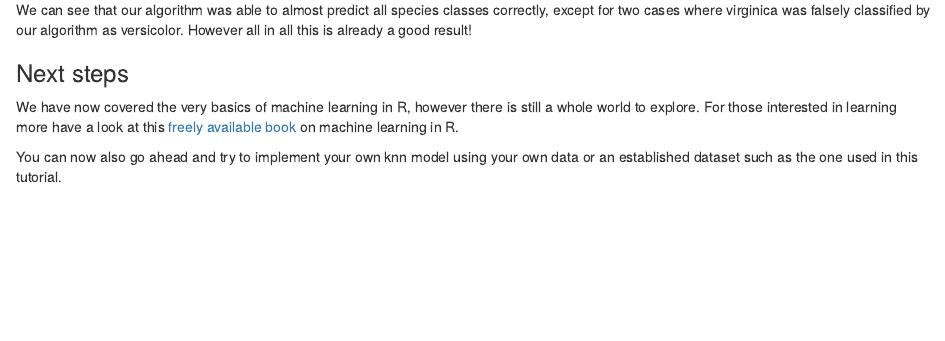
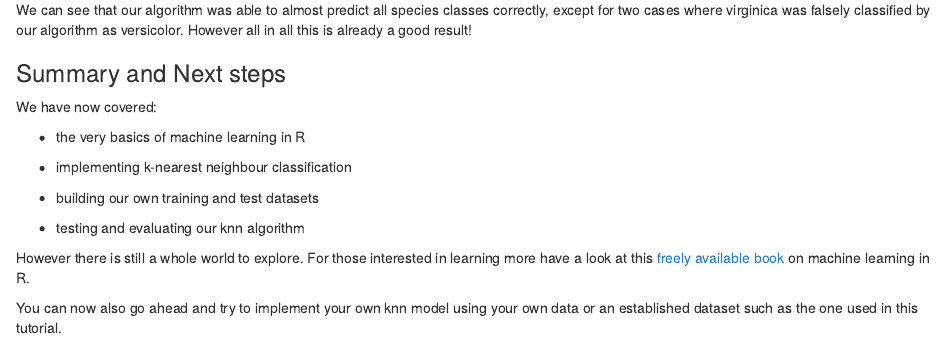
Before and after one commit to ourcodingclub/CC-knn-algorithm, an R Markdown document (tutorial.Rmd): the page in a window 1100 px wide, from 7010 px down. The pictures show the output file tutorial.html that the author committed with the source, opened offline.

Commit message:
add summary

```diff
--- a/tutorial.Rmd
+++ b/tutorial.Rmd
@@ -195,8 +195,18 @@ CrossTable(x = irisTest.labels, y = iris.knn, prop.chisq = FALSE)
 
 We can see that our algorithm was able to almost predict all species classes correctly, except for two cases where virginica was falsely classified by our algorithm as versicolor. However all in all this is already a good result!
 
-### Next steps
+### Summary and Next steps
 
-We have now covered the very basics of machine learning in R, however there is still a whole world to explore. For those interested in learning more have a look at this [freely available book](https://daviddalpiaz.github.io/r4sl/index.html) on machine learning in R.
+We have now covered:
+
+- the very basics of machine learning in R
+
+- implementing k-nearest neighbour classification
+
+- building our own training and test datasets
+
+- testing and evaluating our knn algorithm
+
+However there is still a whole world to explore. For those interested in learning more have a look at this [freely available book](https://daviddalpiaz.github.io/r4sl/index.html) on machine learning in R.
 
 You can now also go ahead and try to implement your own knn model using your own data or an established dataset such as the one used in this tutorial.
```
Also changed, not shown: tutorial.html, 1 other file.
